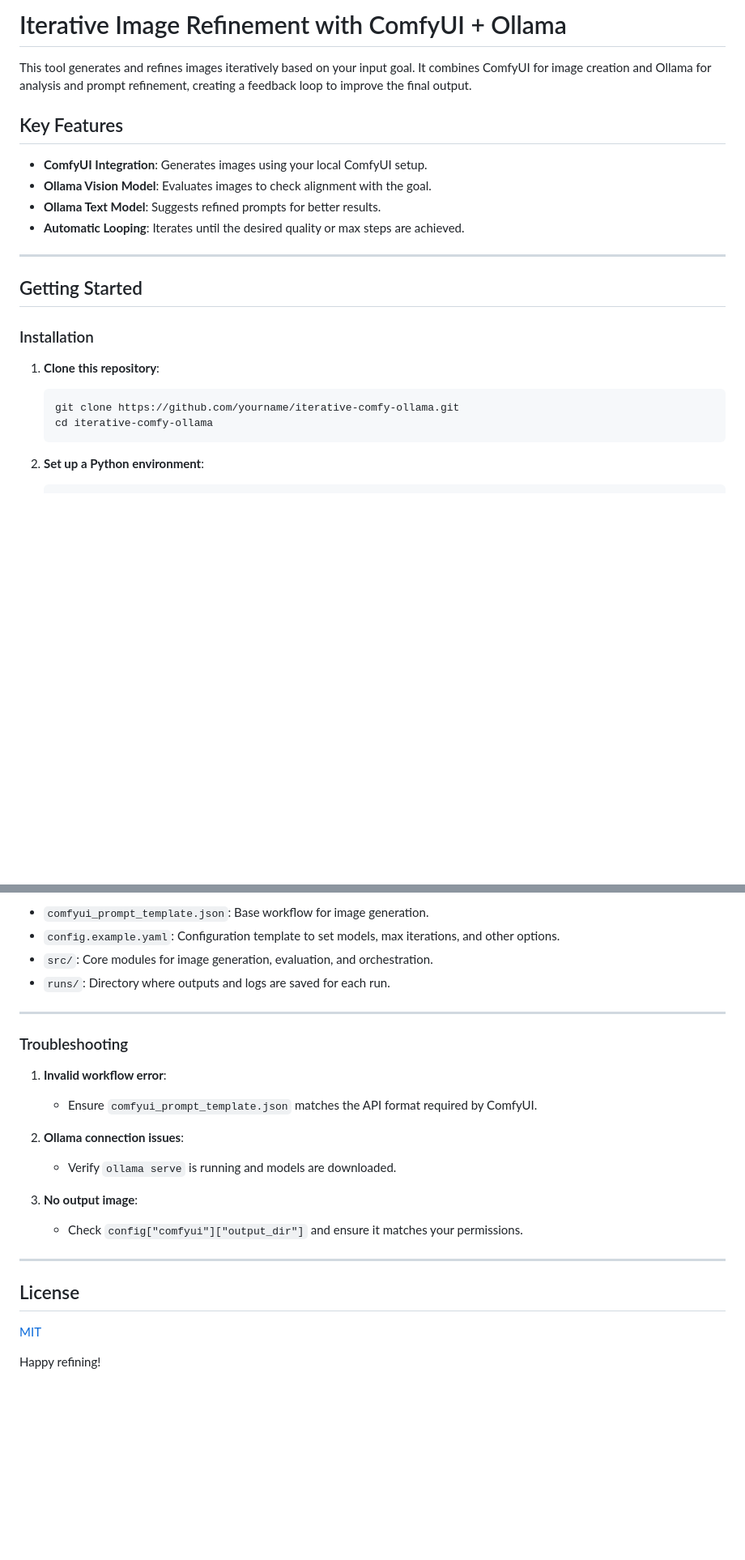
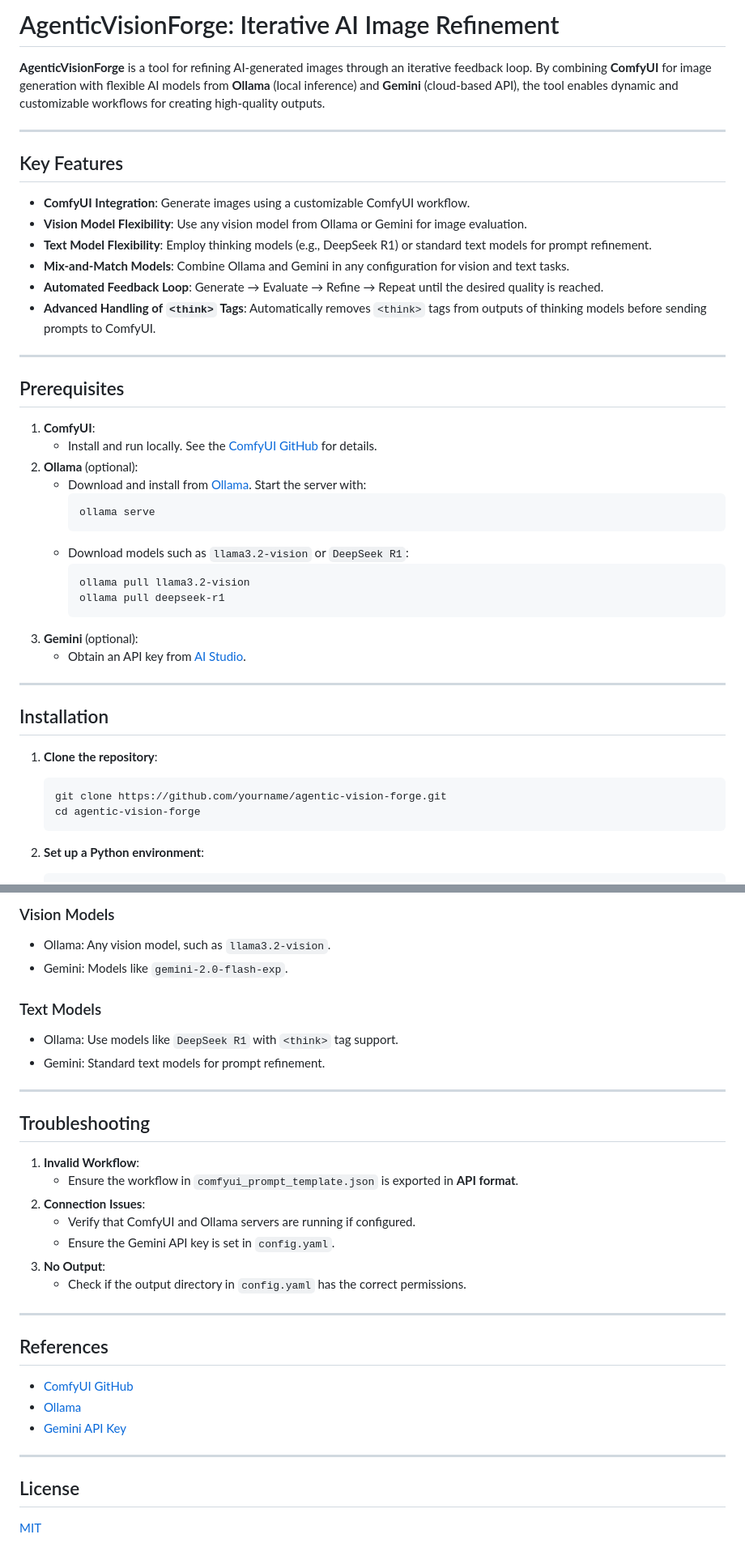
Before and after one commit to meanin2/AgenticVisionForge, a Markdown page: README.md, 2 parts joined by grey strips. Shown at 81% size. Rendered like a GitHub page; blank space fills up the shorter version.

````diff
--- a/README.md
+++ b/README.md
@@ -1,22 +1,43 @@
-# Iterative Image Refinement with ComfyUI + Ollama
+# AgenticVisionForge: Iterative AI Image Refinement
 
-This tool generates and refines images iteratively based on your input goal. It combines ComfyUI for image creation and Ollama for analysis and prompt refinement, creating a feedback loop to improve the final output.
-
-## Key Features
-- **ComfyUI Integration**: Generates images using your local ComfyUI setup.
-- **Ollama Vision Model**: Evaluates images to check alignment with the goal.
-- **Ollama Text Model**: Suggests refined prompts for better results.
-- **Automatic Looping**: Iterates until the desired quality or max steps are achieved.
+**AgenticVisionForge** is a tool for refining AI-generated images through an iterative feedback loop. By combining **ComfyUI** for image generation with flexible AI models from **Ollama** (local inference) and **Gemini** (cloud-based API), the tool enables dynamic and customizable workflows for creating high-quality outputs.
 
 ---
 
-## Getting Started
+## Key Features
+- **ComfyUI Integration**: Generate images using a customizable ComfyUI workflow.
+- **Vision Model Flexibility**: Use any vision model from Ollama or Gemini for image evaluation.
+- **Text Model Flexibility**: Employ thinking models (e.g., DeepSeek R1) or standard text models for prompt refinement.
+- **Mix-and-Match Models**: Combine Ollama and Gemini in any configuration for vision and text tasks.
+- **Automated Feedback Loop**: Generate → Evaluate → Refine → Repeat until the desired quality is reached.
+- **Advanced Handling of `<think>` Tags**: Automatically removes `<think>` tags from outputs of thinking models before sending prompts to ComfyUI.
 
-### Installation
-1. **Clone this repository**:
+---
+
+## Prerequisites
+1. **ComfyUI**:
+   - Install and run locally. See the [ComfyUI GitHub](https://github.com/comfyanonymous/ComfyUI) for details.
+2. **Ollama** (optional):
+   - Download and install from [Ollama](https://www.ollama.ai/). Start the server with:
+     ```bash
+     ollama serve
+     ```
+   - Download models such as `llama3.2-vision` or `DeepSeek R1`:
+     ```bash
+     ollama pull llama3.2-vision
+     ollama pull deepseek-r1
+     ```
+3. **Gemini** (optional):
+   - Obtain an API key from [AI Studio](https://aistudio.google.com/apikey).
+
+---
+
+## Installation
+
+1. **Clone the repository**:
    ```bash
-   git clone https://github.com/yourname/iterative-comfy-ollama.git
-   cd iterative-comfy-ollama
+   git clone https://github.com/yourname/agentic-vision-forge.git
+   cd agentic-vision-forge
    ```
 
 2. **Set up a Python environment**:
@@ -85,25 +139,32 @@ python main.py --goal "Your description here"
 
-- `comfyui_prompt_template.json`: Base workflow for image generation.
-- `config.example.yaml`: Configuration template to set models, max iterations, and other options.
-- `src/`: Core modules for image generation, evaluation, and orchestration.
-- `runs/`: Directory where outputs and logs are saved for each run.
+### Vision Models
+- Ollama: Any vision model, such as `llama3.2-vision`.
+- Gemini: Models like `gemini-2.0-flash-exp`.
+
+### Text Models
+- Ollama: Use models like `DeepSeek R1` with `<think>` tag support.
+- Gemini: Standard text models for prompt refinement.
 
 ---
 
-### Troubleshooting
+## Troubleshooting
 
-1. **Invalid workflow error**:
-   - Ensure `comfyui_prompt_template.json` matches the API format required by ComfyUI.
+1. **Invalid Workflow**:
+   - Ensure the workflow in `comfyui_prompt_template.json` is exported in **API format**.
+2. **Connection Issues**:
+   - Verify that ComfyUI and Ollama servers are running if configured.
+   - Ensure the Gemini API key is set in `config.yaml`.
+3. **No Output**:
+   - Check if the output directory in `config.yaml` has the correct permissions.
 
-2. **Ollama connection issues**:
-   - Verify `ollama serve` is running and models are downloaded.
+---
 
-3. **No output image**:
-   - Check `config["comfyui"]["output_dir"]` and ensure it matches your permissions.
+## References
+- [ComfyUI GitHub](https://github.com/comfyanonymous/ComfyUI)
+- [Ollama](https://www.ollama.ai/)
+- [Gemini API Key](https://aistudio.google.com/apikey)
 
 ---
 
 ## License
 [MIT](LICENSE)
-
-Happy refining!
````
Also changed, not shown: other parts of README.md (+60 -27 lines).
